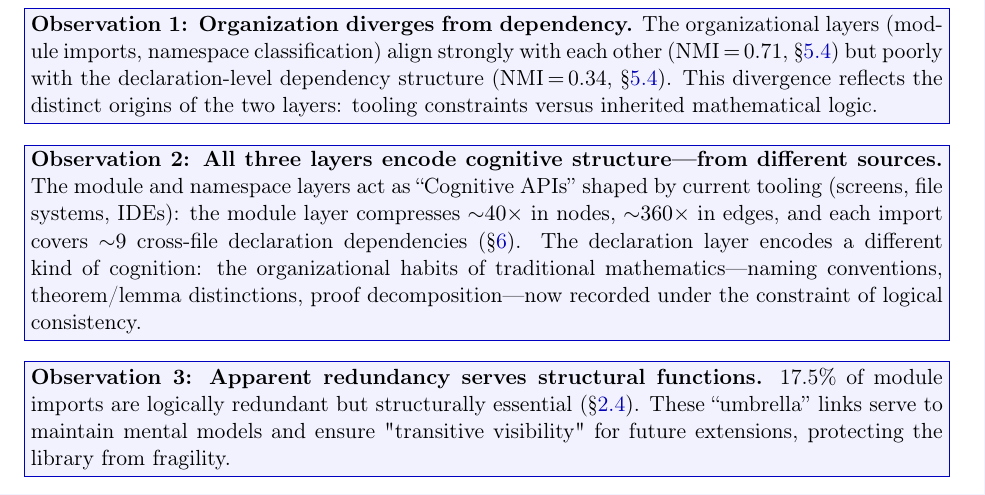
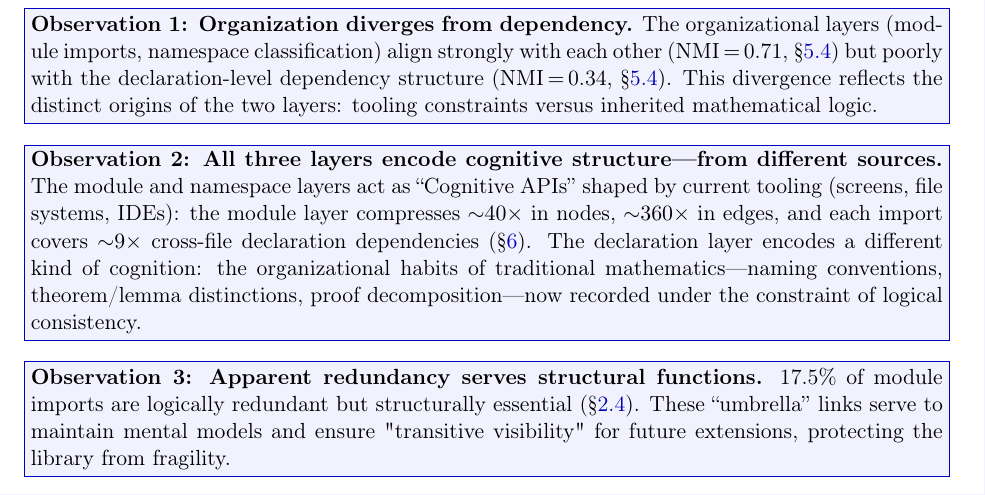
Before and after one commit to MathNetwork/MathlibGraph, a LaTeX paper (mathlib-graph-structure/main.tex, which reads mathlib-graph-structure/sections/introduction.tex): part of page 7 of 85, cut so that both start at the same text. Compiled offline with pdfLaTeX.

Commit message:
Update on Overleaf.

```diff
--- a/mathlib-graph-structure/sections/introduction.tex
+++ b/mathlib-graph-structure/sections/introduction.tex
@@ -63,7 +63,7 @@ This analysis yields five key observations:
 
 \begin{finding}
     \textbf{Observation 2: All three layers encode cognitive structure---from different sources.}
-    The module and namespace layers act as ``Cognitive APIs'' shaped by current tooling (screens, file systems, IDEs): the module layer compresses ${\sim}40\times$ in nodes, ${\sim}360\times$ in edges, and each import covers ${\sim}9$ cross-file declaration dependencies (\S\ref{sec:module-declaration}). The declaration layer encodes a different kind of cognition: the organizational habits of traditional mathematics---naming conventions, theorem/lemma distinctions, proof decomposition---now recorded under the constraint of logical consistency.
+    The module and namespace layers act as ``Cognitive APIs'' shaped by current tooling (screens, file systems, IDEs): the module layer compresses ${\sim}40\times$ in nodes, ${\sim}360\times$ in edges, and each import covers ${\sim}9\times$ cross-file declaration dependencies (\S\ref{sec:module-declaration}). The declaration layer encodes a different kind of cognition: the organizational habits of traditional mathematics---naming conventions, theorem/lemma distinctions, proof decomposition---now recorded under the constraint of logical consistency.
 \end{finding}
 
 \begin{finding}
```
